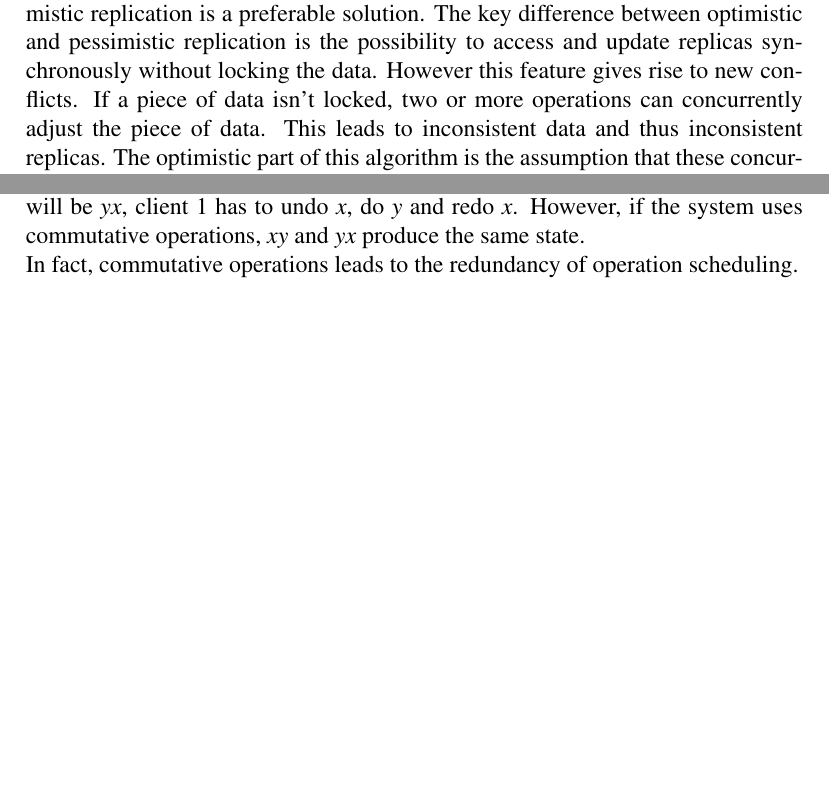
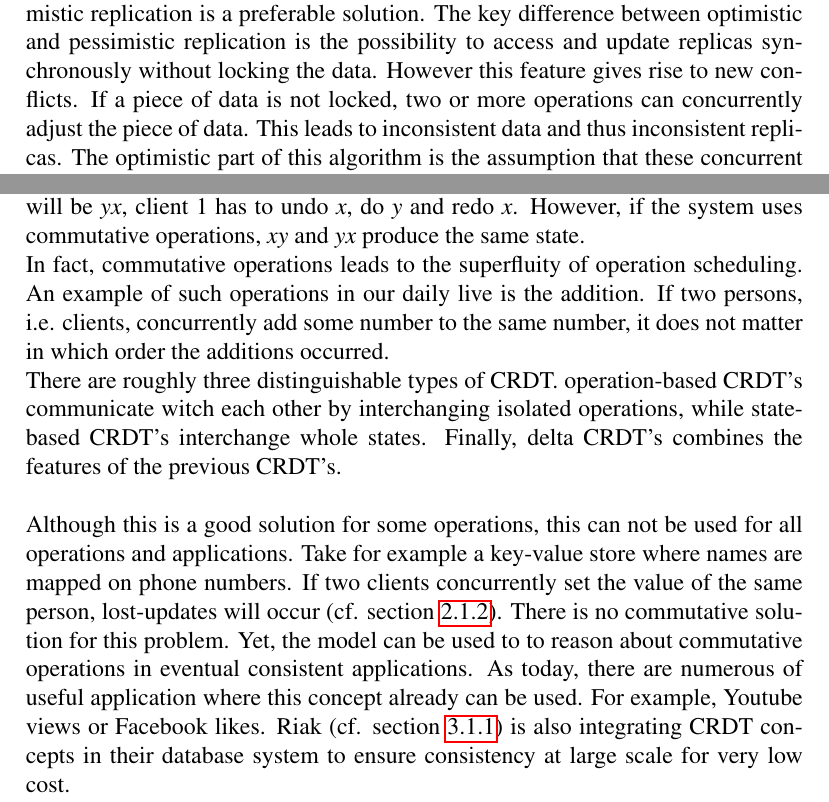
Before and after one commit to VincentDS/Cloud-Types, a LaTeX thesis (Documents/preparatory/preparatory.tex): two parts of pages 6 and 16 of 18 before the commit and two parts of pages 6 and 16 of 19 after it, joined at a grey line, cut so that both start at the same text, the shorter picture padded with empty space. Compiled offline with pdfLaTeX.

Commit message:
CRDT finished

```diff
--- a/Documents/preparatory/preparatory.tex
+++ b/Documents/preparatory/preparatory.tex
@@ -67,7 +67,7 @@ Because of this two reasons pessimistic replication is mainly used in local-area
 
 \subsection{Optimistic Replication}\label{sec:OptimisticReplication}
 
-When replicated data needs to be shared efficiently in a wide-area network, optimistic replication is a preferable solution. The key difference between optimistic and pessimistic replication is the possibility to access and update replicas synchronously without locking the data. However this feature gives rise to new conflicts. If a piece of data isn't locked, two or more operations can concurrently adjust the piece of data. This leads to inconsistent data and thus inconsistent replicas. The optimistic part of this algorithm is the assumption that these concurrent operations occur sporadically or will be easy to resolve. However, the impact of the concurrent operations depends on the application. \\
+When replicated data needs to be shared efficiently in a wide-area network, optimistic replication is a preferable solution. The key difference between optimistic and pessimistic replication is the possibility to access and update replicas synchronously without locking the data. However this feature gives rise to new conflicts. If a piece of data is not locked, two or more operations can concurrently adjust the piece of data. This leads to inconsistent data and thus inconsistent replicas. The optimistic part of this algorithm is the assumption that these concurrent operations occur sporadically or will be easy to resolve. However, the impact of the concurrent operations depends on the application. \\
 \indent For example, when two users perform an operation on the same piece of date independently. The first user updates the data while the seconds user removes the data. Will the data been removed or been updated when the two operations are merged? The first one, often called 'lost-updates', causes the first user to lose his updates. The second possibility will undo the removal of the second user. This won't seem that complicated, however what will happen if three or more users perform an operation on the same piece of data? \\
 It is the role of consistency models to ensure that all the replicas, who have the possibility to temporarily differ from each other, converge to one single consistent state. Thus the replicas will be eventual consistent. Hence, optimistic replication is often referred as eventual consistency. Due the high availability of eventual consistent applications, the data can be, without first synchronizing, accessed and updated concurrently. This feature makes it possible to work with an unreliable or even without a connection. \\
 
@@ -168,7 +168,10 @@ Considering this, Bayou is an interesting model where the implementing system ca
 
 Up to now, the eventual consistency community consists of numerous specific problems and applications such as distributed text editing, distributed file system, NoSQL databases,\ldots  But so far, there are few attempts to bring eventual consistency closer to the programming language itself, with dedicated concepts and models from which various eventual consistent application can be developed. In fact, this is the purpose of Commutative Replicated Data Types, abbreviated by CRDT. These data types can be found on the program level, replicated over various instances of the program. The key factor of these data types is that their operations are commutative. This means that the replicated data will converge to a single value, even if operations on the same piece of data occurred concurrently. In other words, the operations do not conflict with each other. In a system without commutative operations, the system does not know in which order the operations must be executed. Also one of the sites where the operation came from, needs to reschedule the operation in order to be consistent with the other site by undoing and redoing operations. \\
 \indent For example, two clients are executing operation \textit{x} and \textit{y} concurrently. If the total order will be \textit{xy}, client 2 has to undo \textit{y}, do \textit{x} and redo \textit{y}. If the total order will be \textit{yx}, client 1 has to undo \textit{x}, do \textit{y} and redo \textit{x}. However, if the system uses commutative operations, \textit{xy} and \textit{yx} produce the same state. \\
-In fact, commutative operations leads to the redundancy of operation scheduling.
+In fact, commutative operations leads to the superfluity of operation scheduling. An example of such operations in our daily live is the addition. If two persons, i.e. clients, concurrently add some number to the same number, it does not matter in which order the additions occurred. \\
+There are roughly three distinguishable types of CRDT. operation-based CRDT's communicate witch each other by interchanging isolated operations, while state-based CRDT's interchange whole states. Finally, delta CRDT's combines the features of the previous CRDT's. \\
+\\
+Although this is a good solution for some operations, this can not be used for all operations and applications. Take for example a key-value store where names are mapped on phone numbers. If two clients concurrently set the value of the same person, lost-updates will occur (cf. section~\ref{sec:OptimisticReplication}). There is no commutative solution for this problem. Yet, the model can be used to to reason about commutative operations in eventual consistent applications. As today, there are numerous of useful application where this concept already can be used. For example, Youtube views or Facebook likes. Riak (cf. section~\ref{subsec:NoSQL}) is also integrating CRDT concepts in their database system to ensure consistency at large scale for very low cost.
 
 
 \section{Model}\label{sec:Model}
```
